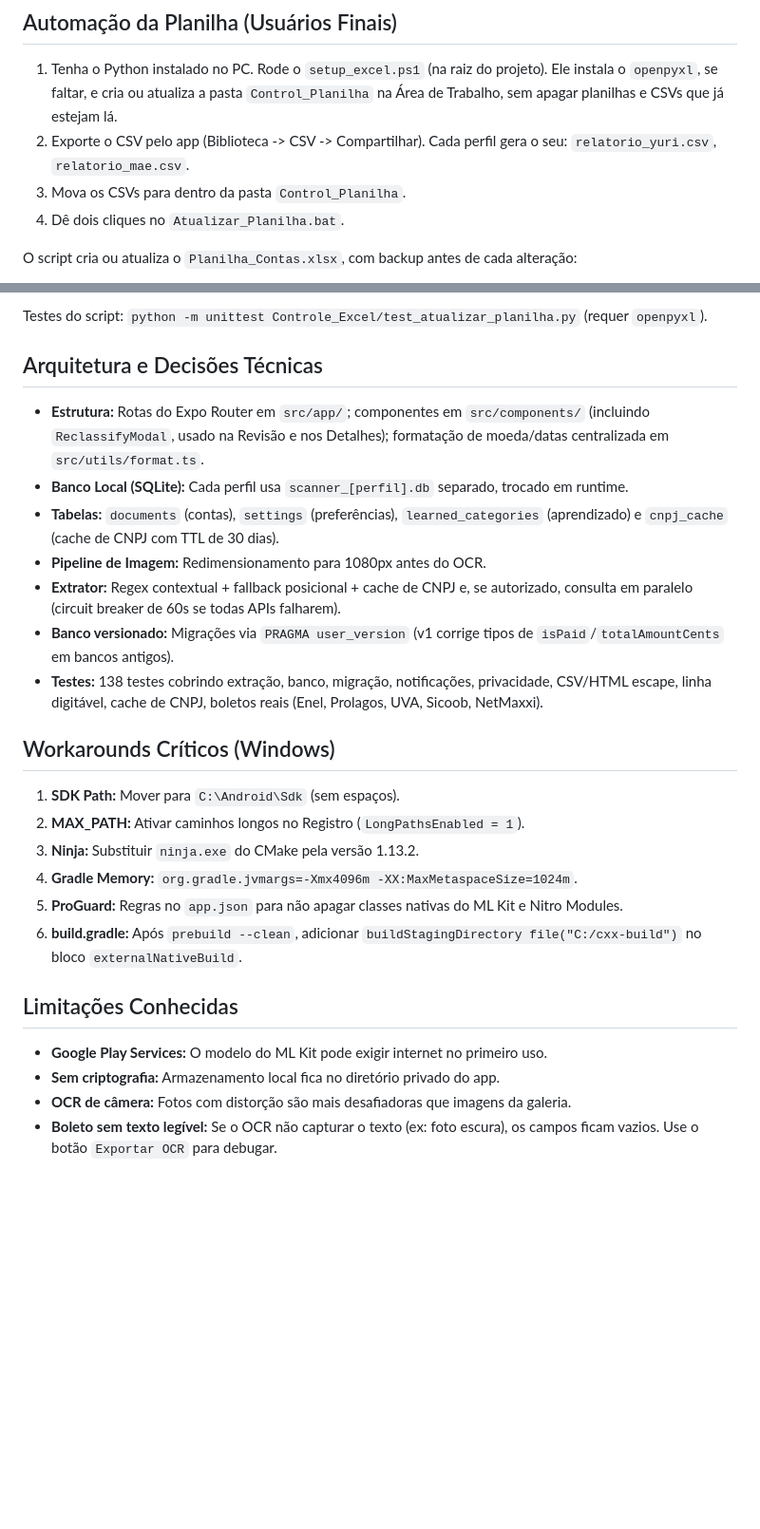
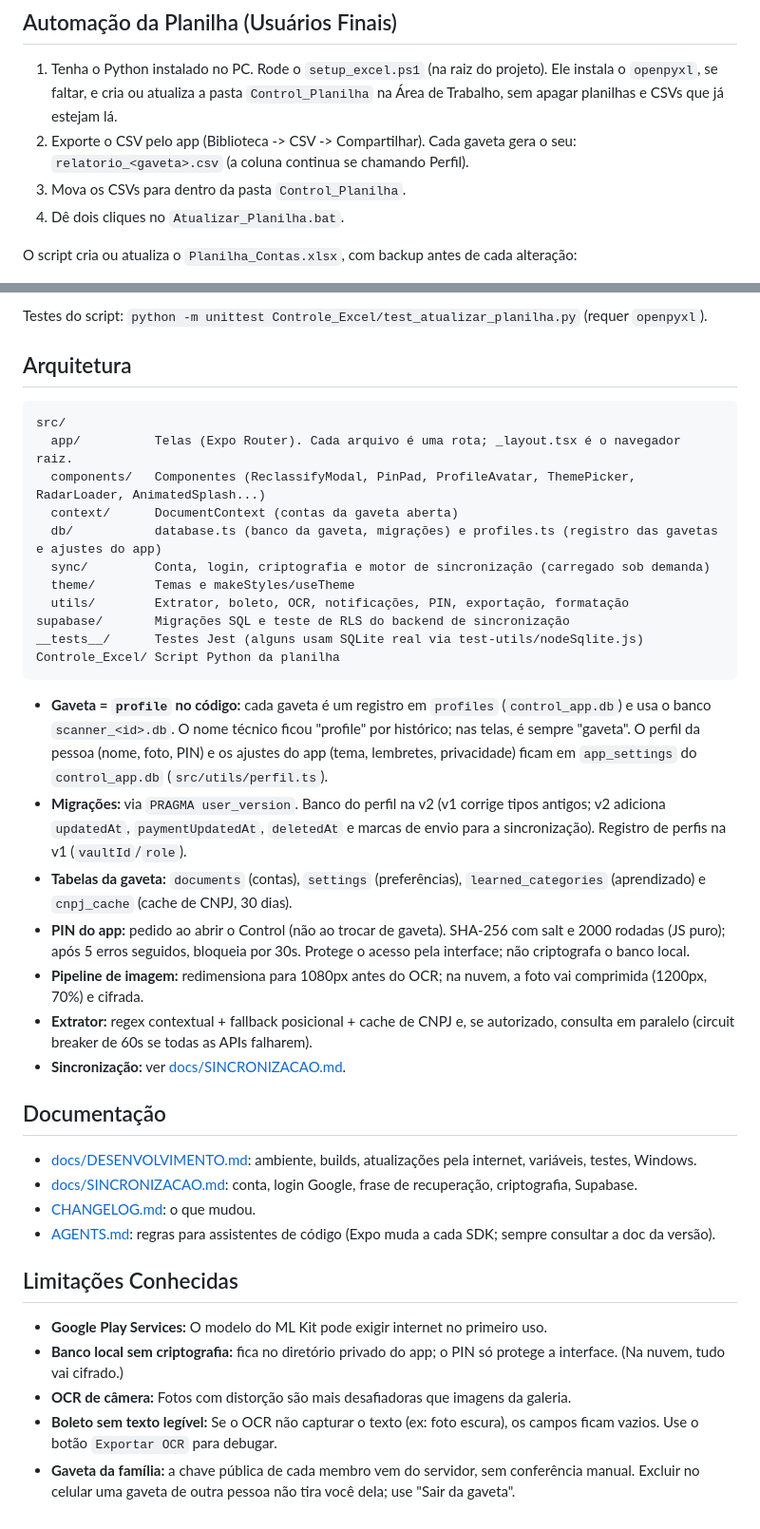
Before and after one commit to Yurilxm/scanner-inteligente, a Markdown page: README.md, 2 parts joined by grey strips. Shown at 95% size. Drawn GitHub-style; blank space fills up the shorter version.

````diff
--- a/README.md
+++ b/README.md
@@ -58,7 +55,7 @@ npx expo prebuild --clean
 ## Automação da Planilha (Usuários Finais)
 
 1. Tenha o Python instalado no PC. Rode o ```setup_excel.ps1``` (na raiz do projeto). Ele instala o ```openpyxl```, se faltar, e cria ou atualiza a pasta ```Control_Planilha``` na Área de Trabalho, sem apagar planilhas e CSVs que já estejam lá.
-2. Exporte o CSV pelo app (Biblioteca -> CSV -> Compartilhar). Cada perfil gera o seu: ```relatorio_yuri.csv```, ```relatorio_mae.csv```.
+2. Exporte o CSV pelo app (Biblioteca -> CSV -> Compartilhar). Cada gaveta gera o seu: ```relatorio_<gaveta>.csv``` (a coluna continua se chamando Perfil).
 3. Mova os CSVs para dentro da pasta ```Control_Planilha```.
 4. Dê dois cliques no ```Atualizar_Planilha.bat```.
 
@@ -71,28 +68,41 @@
 
 Testes do script: ```python -m unittest Controle_Excel/test_atualizar_planilha.py``` (requer ```openpyxl```).
 
-## Arquitetura e Decisões Técnicas
+## Arquitetura
 
-- **Estrutura:** Rotas do Expo Router em ```src/app/```; componentes em ```src/components/``` (incluindo ```ReclassifyModal```, usado na Revisão e nos Detalhes); formatação de moeda/datas centralizada em ```src/utils/format.ts```.
-- **Banco Local (SQLite):** Cada perfil usa ```scanner_[perfil].db``` separado, trocado em runtime.
-- **Tabelas:** ```documents``` (contas), ```settings``` (preferências), ```learned_categories``` (aprendizado) e ```cnpj_cache``` (cache de CNPJ com TTL de 30 dias).
-- **Pipeline de Imagem:** Redimensionamento para 1080px antes do OCR.
-- **Extrator:** Regex contextual + fallback posicional + cache de CNPJ e, se autorizado, consulta em paralelo (circuit breaker de 60s se todas APIs falharem).
-- **Banco versionado:** Migrações via ```PRAGMA user_version``` (v1 corrige tipos de ```isPaid```/```totalAmountCents``` em bancos antigos).
-- **Testes:** 138 testes cobrindo extração, banco, migração, notificações, privacidade, CSV/HTML escape, linha digitável, cache de CNPJ, boletos reais (Enel, Prolagos, UVA, Sicoob, NetMaxxi).
+```
+src/
+  app/          Telas (Expo Router). Cada arquivo é uma rota; _layout.tsx é o navegador raiz.
+  components/   Componentes (ReclassifyModal, PinPad, ProfileAvatar, ThemePicker, RadarLoader, AnimatedSplash...)
+  context/      DocumentContext (contas da gaveta aberta)
+  db/           database.ts (banco da gaveta, migrações) e profiles.ts (registro das gavetas e ajustes do app)
+  sync/         Conta, login, criptografia e motor de sincronização (carregado sob demanda)
+  theme/        Temas e makeStyles/useTheme
+  utils/        Extrator, boleto, OCR, notificações, PIN, exportação, formatação
+supabase/       Migrações SQL e teste de RLS do backend de sincronização
+__tests__/      Testes Jest (alguns usam SQLite real via test-utils/nodeSqlite.js)
+Controle_Excel/ Script Python da planilha
+```
 
-## Workarounds Críticos (Windows)
+- **Gaveta = `profile` no código:** cada gaveta é um registro em ```profiles``` (```control_app.db```) e usa o banco ```scanner_<id>.db```. O nome técnico ficou "profile" por histórico; nas telas, é sempre "gaveta". O perfil da pessoa (nome, foto, PIN) e os ajustes do app (tema, lembretes, privacidade) ficam em ```app_settings``` do ```control_app.db``` (```src/utils/perfil.ts```).
+- **Migrações:** via ```PRAGMA user_version```. Banco do perfil na v2 (v1 corrige tipos antigos; v2 adiciona ```updatedAt```, ```paymentUpdatedAt```, ```deletedAt``` e marcas de envio para a sincronização). Registro de perfis na v1 (```vaultId```/```role```).
+- **Tabelas da gaveta:** ```documents``` (contas), ```settings``` (preferências), ```learned_categories``` (aprendizado) e ```cnpj_cache``` (cache de CNPJ, 30 dias).
+- **PIN do app:** pedido ao abrir o Control (não ao trocar de gaveta). SHA-256 com salt e 2000 rodadas (JS puro); após 5 erros seguidos, bloqueia por 30s. Protege o acesso pela interface; não criptografa o banco local.
+- **Pipeline de imagem:** redimensiona para 1080px antes do OCR; na nuvem, a foto vai comprimida (1200px, 70%) e cifrada.
+- **Extrator:** regex contextual + fallback posicional + cache de CNPJ e, se autorizado, consulta em paralelo (circuit breaker de 60s se todas as APIs falharem).
+- **Sincronização:** ver [docs/SINCRONIZACAO.md](docs/SINCRONIZACAO.md).
 
-1. **SDK Path:** Mover para ```C:\Android\Sdk``` (sem espaços).
-2. **MAX_PATH:** Ativar caminhos longos no Registro (```LongPathsEnabled = 1```).
-3. **Ninja:** Substituir ```ninja.exe``` do CMake pela versão 1.13.2.
-4. **Gradle Memory:** ```org.gradle.jvmargs=-Xmx4096m -XX:MaxMetaspaceSize=1024m```.
-5. **ProGuard:** Regras no ```app.json``` para não apagar classes nativas do ML Kit e Nitro Modules.
-6. **build.gradle:** Após ```prebuild --clean```, adicionar ```buildStagingDirectory file("C:/cxx-build")``` no bloco ```externalNativeBuild```.
+## Documentação
+
+- [docs/DESENVOLVIMENTO.md](docs/DESENVOLVIMENTO.md): ambiente, builds, atualizações pela internet, variáveis, testes, Windows.
+- [docs/SINCRONIZACAO.md](docs/SINCRONIZACAO.md): conta, login Google, frase de recuperação, criptografia, Supabase.
+- [CHANGELOG.md](CHANGELOG.md): o que mudou.
+- [AGENTS.md](AGENTS.md): regras para assistentes de código (Expo muda a cada SDK; sempre consultar a doc da versão).
 
 ## Limitações Conhecidas
 
 - **Google Play Services:** O modelo do ML Kit pode exigir internet no primeiro uso.
-- **Sem criptografia:** Armazenamento local fica no diretório privado do app.
+- **Banco local sem criptografia:** fica no diretório privado do app; o PIN só protege a interface. (Na nuvem, tudo vai cifrado.)
 - **OCR de câmera:** Fotos com distorção são mais desafiadoras que imagens da galeria.
 - **Boleto sem texto legível:** Se o OCR não capturar o texto (ex: foto escura), os campos ficam vazios. Use o botão ```Exportar OCR``` para debugar.
+- **Gaveta da família:** a chave pública de cada membro vem do servidor, sem conferência manual. Excluir no celular uma gaveta de outra pessoa não tira você dela; use "Sair da gaveta".
````
Also changed, not shown: other parts of README.md (+33 -36 lines).
